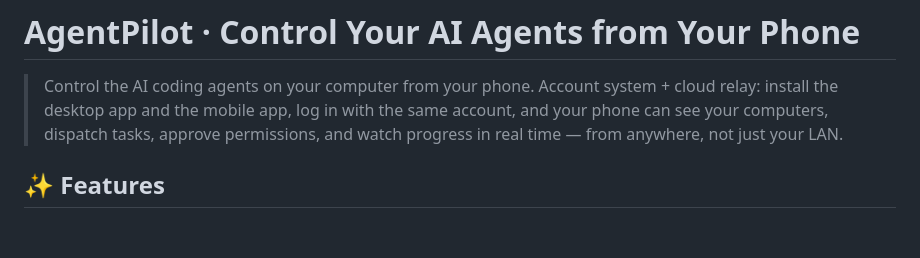
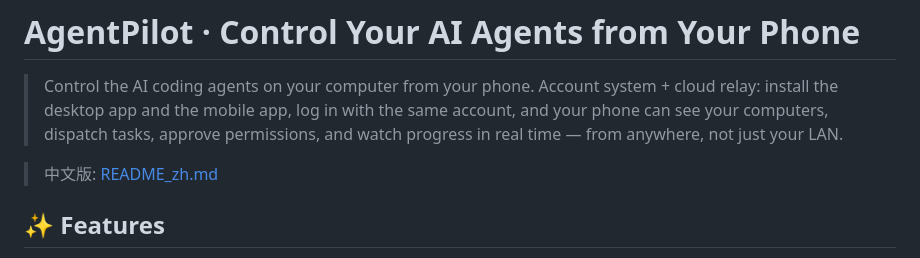
Before and after one commit to flying-nimbus-frog/agentpilot, a Markdown page: README.md, the part around the change. Drawn GitHub-style; blank space fills up the shorter version.

Commit message:
docs: 新增中文版README(README_zh.md), 中英互链

```diff
--- a/README.md
+++ b/README.md
@@ -1,6 +1,8 @@
 # AgentPilot · Control Your AI Agents from Your Phone
 
 > Control the AI coding agents on your computer from your phone. Account system + cloud relay: install the desktop app and the mobile app, log in with the same account, and your phone can see your computers, dispatch tasks, approve permissions, and watch progress in real time — from anywhere, not just your LAN.
+
+> 中文版: [README_zh.md](README_zh.md)
 
 ## ✨ Features
 
```
Also changed, not shown: README_zh.md (added, +90 -0 lines).
